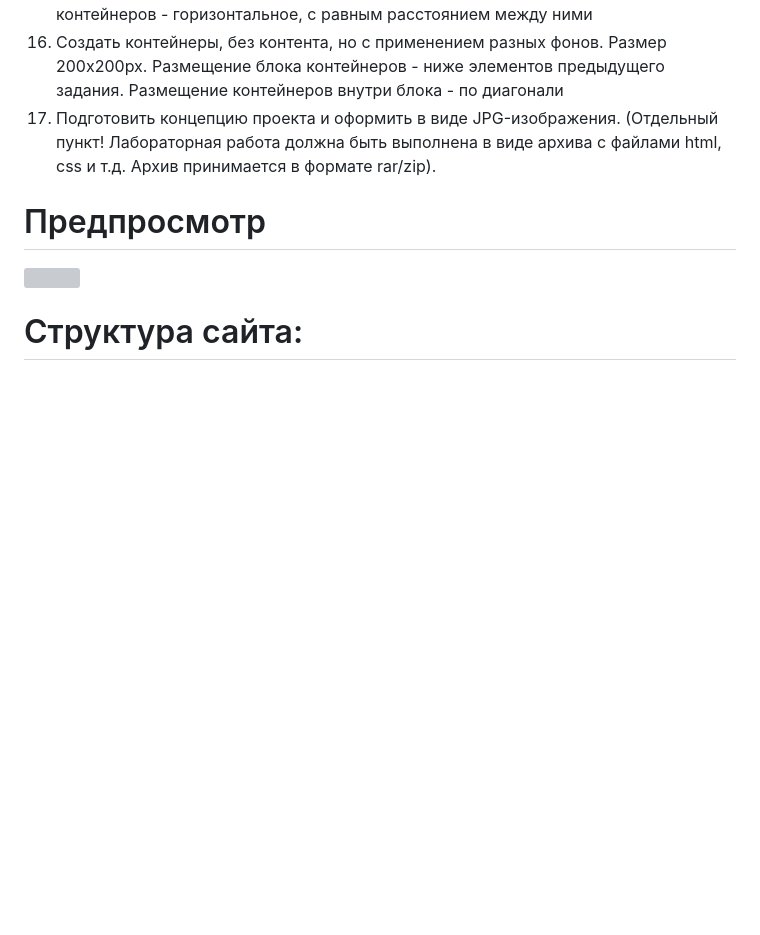
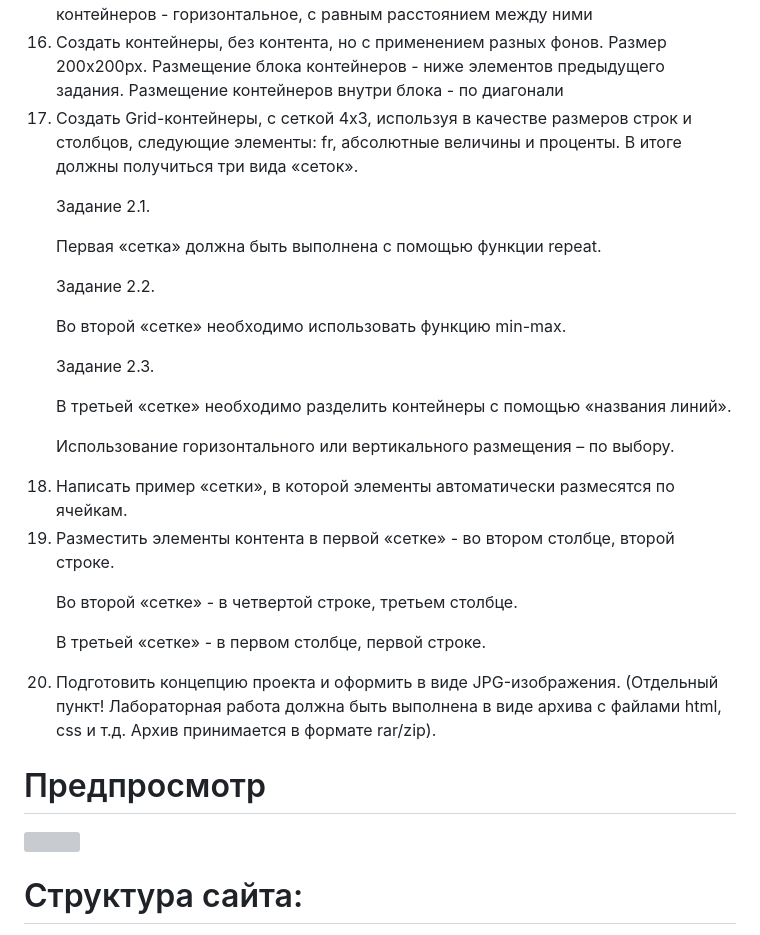
Before and after one commit to igor2271814/Laba, a Markdown page: readme.md, the part around the change. Drawn GitHub-style; blank space fills up the shorter version; grey boxes are pictures that could not be loaded.

```diff
--- a/readme.md
+++ b/readme.md
@@ -46,7 +46,28 @@
    <li>Создать "кнопки", слева от основного окна текущей страницы. придать закругленную форму (степень закругления не менее 5px). Использовать border, не менее 1px. Придать кнопкам фон, используя изображение (однотонный, фактурный узор). Применить эффект изменения яркости кнопки, без изменения яркости текста. Расположение кнопок - вертикальное с расстоянием равным между кнопками, но вдвое меньшим от верхнего и нижнего краев</li>
    <li>В основном окне создать не менее 4 контейнеров с контентом (изображение и текст). Расположение элементов свободное. Привязать фон каждой кнопки к фону соответствующего ей контейнера (пара - кнопка + контейнер). Применить к контейнерам тень, со степенью распространения не менее 5px. Расположение контейнеров - горизонтальное, с равным расстоянием между ними</li>
    <li>Создать контейнеры, без контента, но с применением разных фонов. Размер 200х200px. Размещение блока контейнеров - ниже элементов предыдущего задания. Размещение контейнеров внутри блока - по диагонали</li>
-  <li>Подготовить концепцию проекта и оформить в виде JPG-изображения. (Отдельный пункт! Лабораторная работа должна быть выполнена в виде архива с файлами html, css и т.д. Архив принимается в формате rar/zip).</li>
+  <li>Создать Grid-контейнеры, с сеткой 4х3, используя в качестве размеров строк и столбцов, следующие элементы: fr, абсолютные величины и проценты. В итоге должны получиться три вида «сеток».
+
+Задание 2.1.
+
+Первая «сетка» должна быть выполнена с помощью функции repeat.
+
+Задание 2.2.
+
+Во второй «сетке» необходимо использовать функцию min-max.
+
+Задание 2.3.
+
+В третьей «сетке» необходимо разделить контейнеры с помощью «названия линий».
+
+Использование горизонтального или вертикального размещения – по выбору.</li>
+   <li>Написать пример «сетки», в которой элементы автоматически размесятся по ячейкам.</li>
+   <li>Разместить элементы контента в первой «сетке» - во втором столбце, второй строке.
+
+   Во второй «сетке» - в четвертой строке, третьем столбце.
+
+   В третьей «сетке» - в первом столбце, первой строке.</li>
+   <li>Подготовить концепцию проекта и оформить в виде JPG-изображения. (Отдельный пункт! Лабораторная работа должна быть выполнена в виде архива с файлами html, css и т.д. Архив принимается в формате rar/zip).</li>
 </ol>
 
 <h1 id="pre_wa">Предпросмотр</h1>
```
